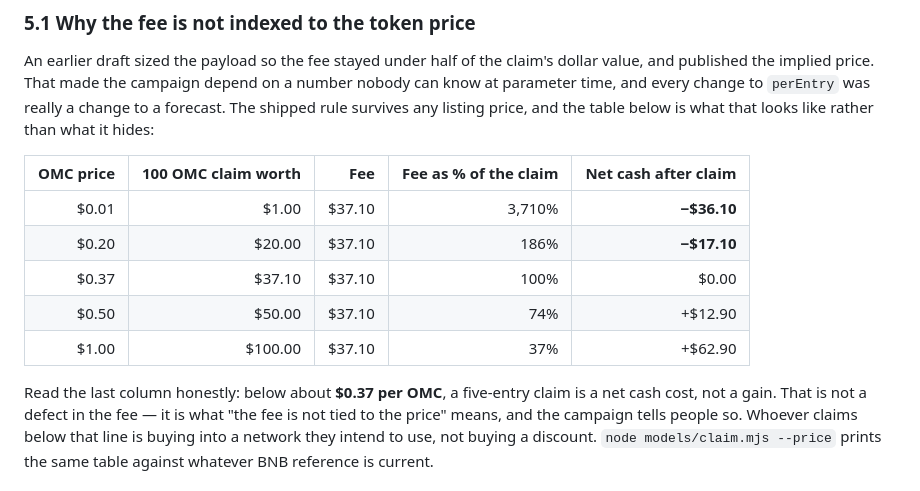
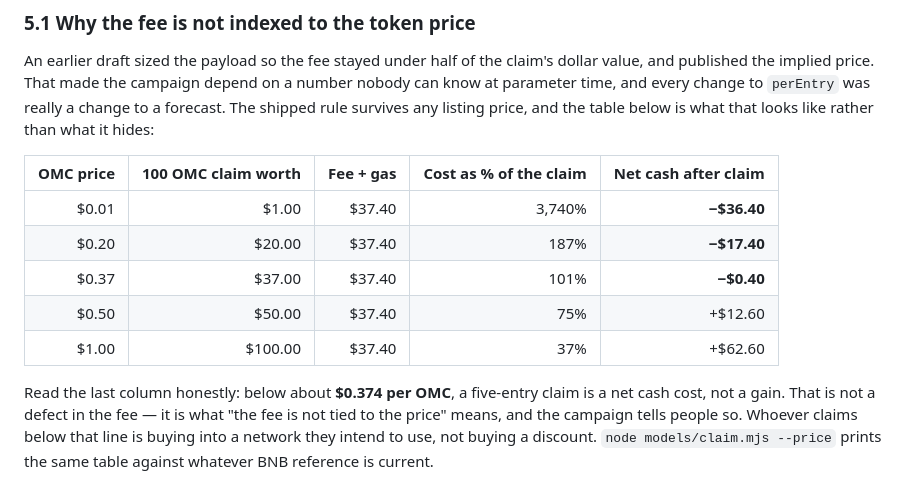
Before and after one commit to CBTdao/omc-network, a Markdown page: ECONOMICS.md, the part around the change. GitHub-like rendering.

Commit message:
docs: align the ECONOMICS price table with the model's own output (gas included)

```diff
--- a/ECONOMICS.md
+++ b/ECONOMICS.md
@@ -208,15 +208,15 @@ parameter time, and every change to `perEntry` was really a change to a forecast
 rule survives any listing price, and the table below is what that looks like rather than what
 it hides:
 
-| OMC price | 100 OMC claim worth | Fee | Fee as % of the claim | Net cash after claim |
+| OMC price | 100 OMC claim worth | Fee + gas | Cost as % of the claim | Net cash after claim |
 |---:|---:|---:|---:|---:|
-| $0.01 | $1.00 | $37.10 | 3,710% | **−$36.10** |
-| $0.20 | $20.00 | $37.10 | 186% | **−$17.10** |
-| $0.37 | $37.10 | $37.10 | 100% | $0.00 |
-| $0.50 | $50.00 | $37.10 | 74% | +$12.90 |
-| $1.00 | $100.00 | $37.10 | 37% | +$62.90 |
+| $0.01 | $1.00 | $37.40 | 3,740% | **−$36.40** |
+| $0.20 | $20.00 | $37.40 | 187% | **−$17.40** |
+| $0.37 | $37.00 | $37.40 | 101% | **−$0.40** |
+| $0.50 | $50.00 | $37.40 | 75% | +$12.60 |
+| $1.00 | $100.00 | $37.40 | 37% | +$62.60 |
 
-Read the last column honestly: below about **$0.37 per OMC**, a five-entry claim is a net cash
+Read the last column honestly: below about **$0.374 per OMC**, a five-entry claim is a net cash
 cost, not a gain. That is not a defect in the fee — it is what "the fee is not tied to the
 price" means, and the campaign tells people so. Whoever claims below that line is buying into a
 network they intend to use, not buying a discount. `node models/claim.mjs --price` prints the
```
Also changed, not shown: README.md (+1 -1 lines).
